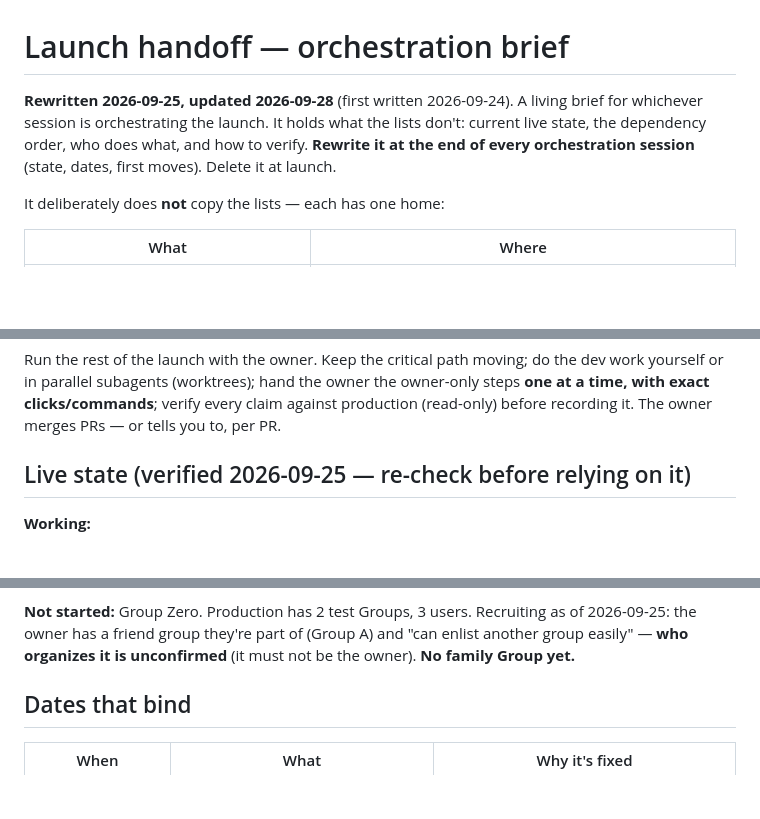
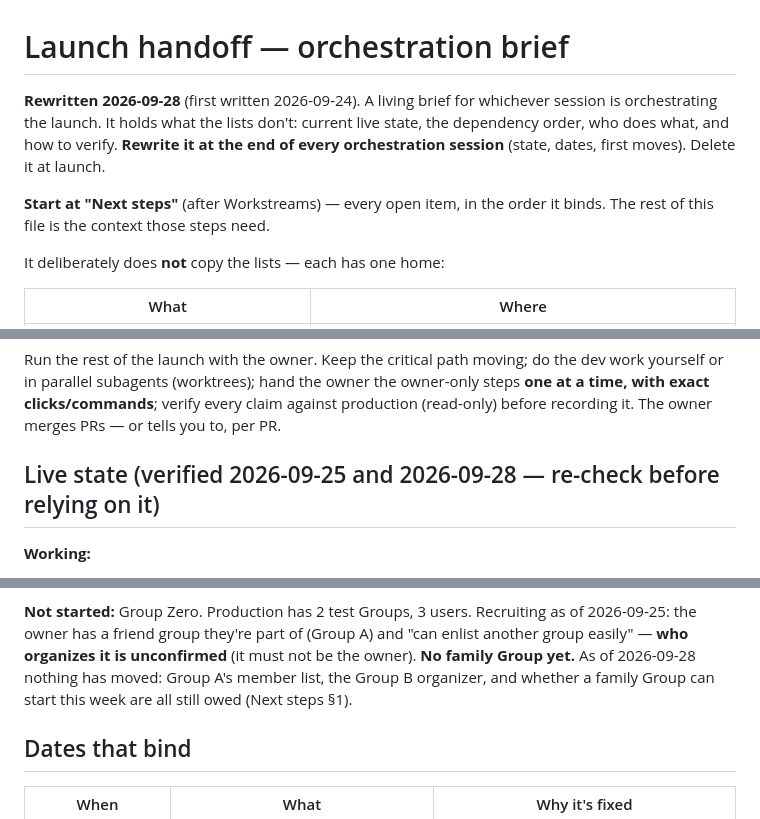
Before and after one commit to bchen395/catchupcolumn, a Markdown page: docs/HANDOFF.md, 3 parts joined by grey strips. Drawn GitHub-style; blank space fills up the shorter version.

```diff
--- a/docs/HANDOFF.md
+++ b/docs/HANDOFF.md
@@ -1,10 +1,13 @@
 # Launch handoff — orchestration brief
 
-**Rewritten 2026-09-25, updated 2026-09-28** (first written 2026-09-24). A living brief for whichever
+**Rewritten 2026-09-28** (first written 2026-09-24). A living brief for whichever
 session is orchestrating the launch. It holds what the lists don't: current live
 state, the dependency order, who does what, and how to verify. **Rewrite it at
 the end of every orchestration session** (state, dates, first moves). Delete it
 at launch.
+
+**Start at "Next steps"** (after Workstreams) — every open item, in the order
+it binds. The rest of this file is the context those steps need.
 
 It deliberately does **not** copy the lists — each has one home:
 
@@ -31,7 +34,7 @@ owner-only steps **one at a time, with exact clicks/commands**; verify every cla
 against production (read-only) before recording it. The owner merges PRs — or
 tells you to, per PR.
 
-## Live state (verified 2026-09-25 — re-check before relying on it)
+## Live state (verified 2026-09-25 and 2026-09-28 — re-check before relying on it)
 
 **Working:**
 - **Server:** v2 edition email live; cron firing every 15 min; **32 migrations
@@ -97,7 +104,9 @@ tells you to, per PR.
 **Not started:** Group Zero. Production has 2 test Groups, 3 users. Recruiting as
 of 2026-09-25: the owner has a friend group they're part of (Group A) and "can
 enlist another group easily" — **who organizes it is unconfirmed** (it must not be
-the owner). **No family Group yet.**
+the owner). **No family Group yet.** As of 2026-09-28 nothing has moved: Group A's
+member list, the Group B organizer, and whether a family Group can start this
+week are all still owed (Next steps §1).
 
 ## Dates that bind
 
```
Also changed, not shown: other parts of docs/HANDOFF.md (+110 -62 lines).
